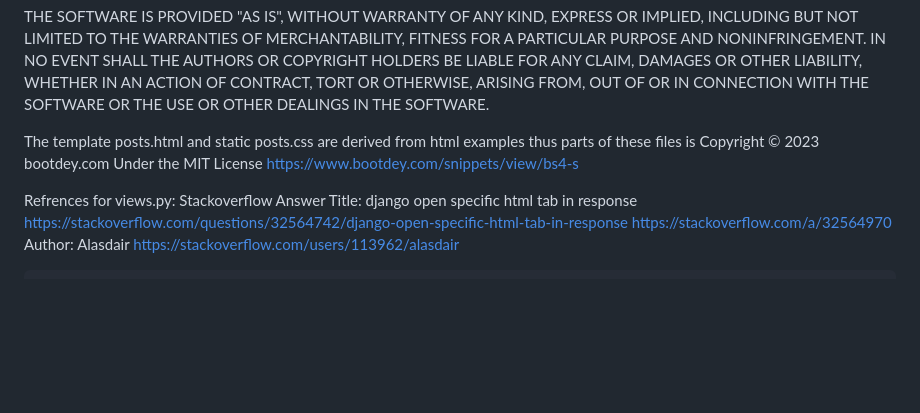
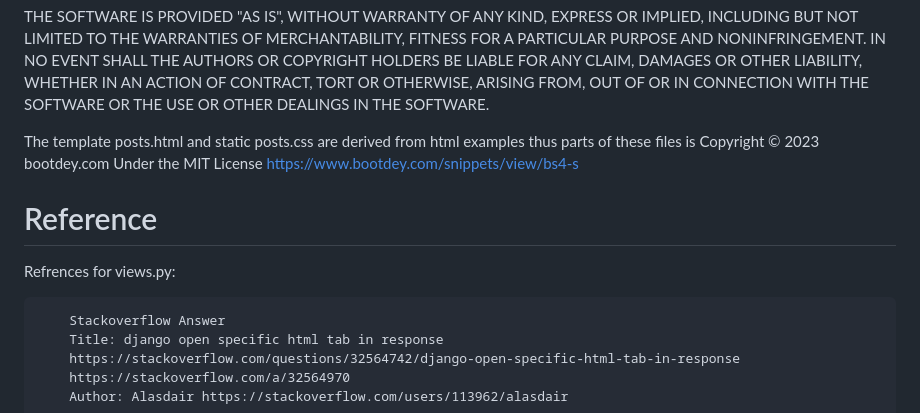
Before and after one commit to distribution-social/SocialDistribution, a Markdown page: README.md, the part around the change. Rendered like a GitHub page; blank space fills up the shorter version.

```diff
--- a/README.md
+++ b/README.md
@@ -113,7 +113,11 @@ The template posts.html and static posts.css are derived from html
 examples thus parts of these files is Copyright © 2023 bootdey.com
 Under the MIT License https://www.bootdey.com/snippets/view/bs4-s
 
+Reference
+=================
+
 Refrences for views.py:
+
         Stackoverflow Answer
         Title: django open specific html tab in response
         https://stackoverflow.com/questions/32564742/django-open-specific-html-tab-in-response
```
